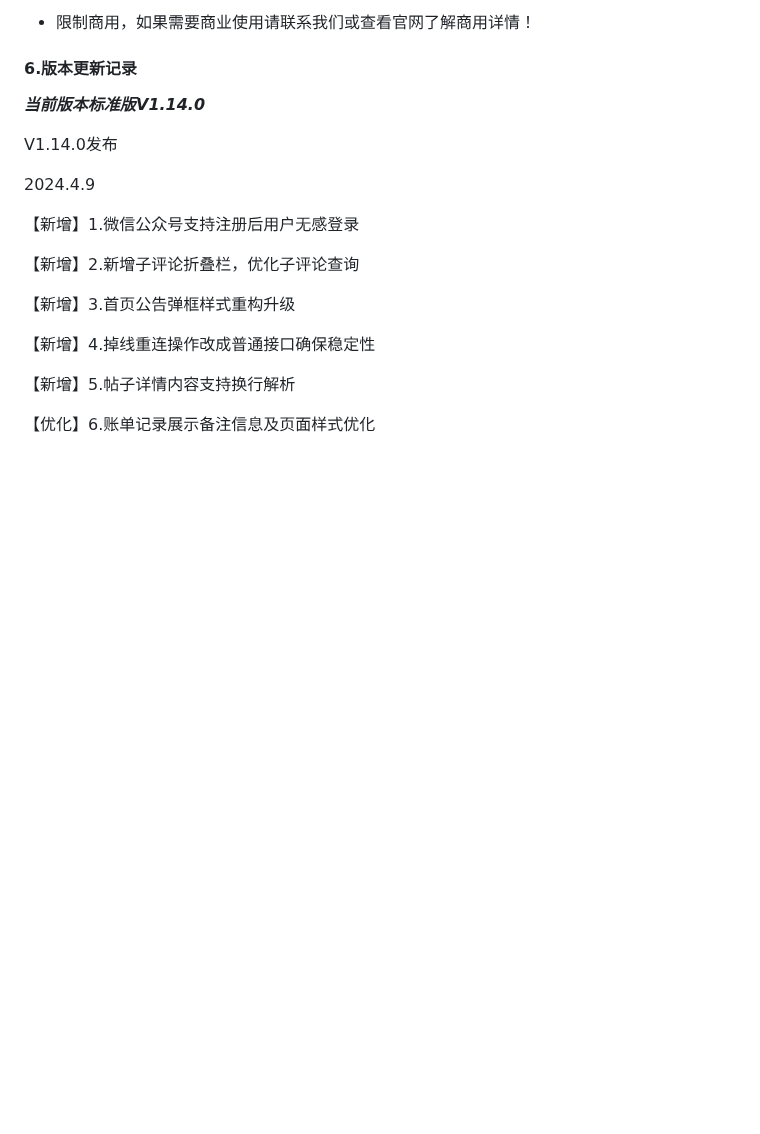
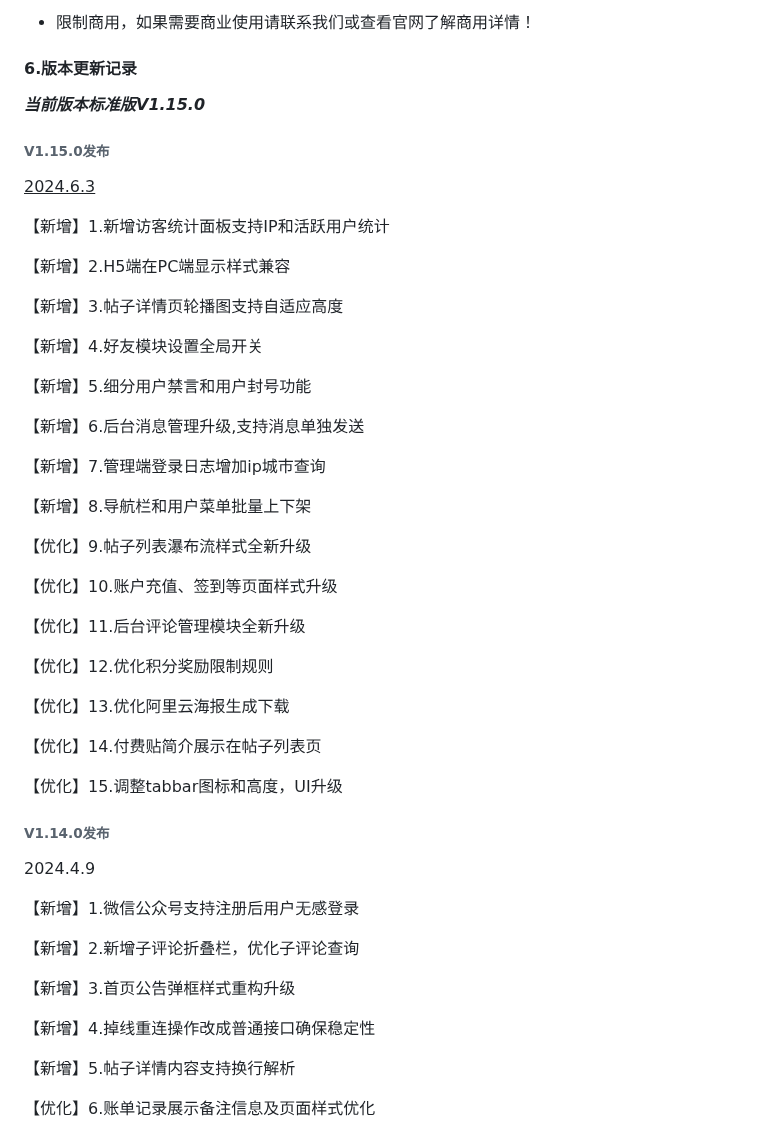
Before and after one commit to virus010101/linfeng-community, a Markdown page: README.md, the part around the change. Rendered like a GitHub page; blank space fills up the shorter version.

```diff
--- a/README.md
+++ b/README.md
@@ -108,9 +108,43 @@ https://net.linfeng.tech/version/version.html
 
 #### 6.版本更新记录
 
-***当前版本标准版V1.14.0***
+***当前版本标准版V1.15.0***
 
-V1.14.0发布
+###### **V1.15.0发布**
+
+<u>2024.6.3</u>
+
+【新增】1.新增访客统计面板支持IP和活跃用户统计
+
+【新增】2.H5端在PC端显示样式兼容
+
+【新增】3.帖子详情页轮播图支持自适应高度
+
+【新增】4.好友模块设置全局开关
+
+【新增】5.细分用户禁言和用户封号功能
+
+【新增】6.后台消息管理升级,支持消息单独发送
+
+【新增】7.管理端登录日志增加ip城市查询
+
+【新增】8.导航栏和用户菜单批量上下架
+
+【优化】9.帖子列表瀑布流样式全新升级
+
+【优化】10.账户充值、签到等页面样式升级
+
+【优化】11.后台评论管理模块全新升级
+
+【优化】12.优化积分奖励限制规则
+
+【优化】13.优化阿里云海报生成下载
+
+【优化】14.付费贴简介展示在帖子列表页
+
+【优化】15.调整tabbar图标和高度，UI升级
+
+###### V1.14.0发布
 
 2024.4.9
 
```
